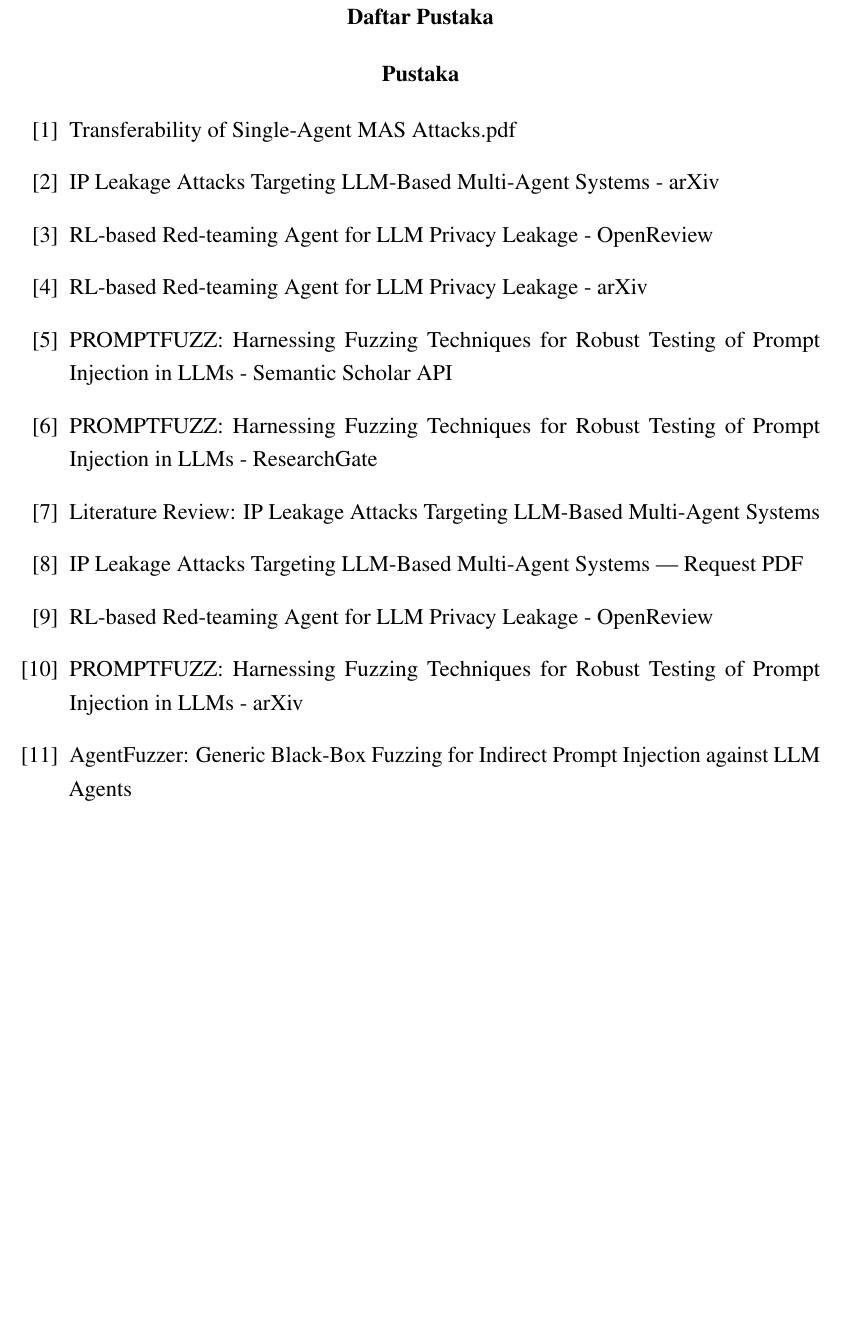
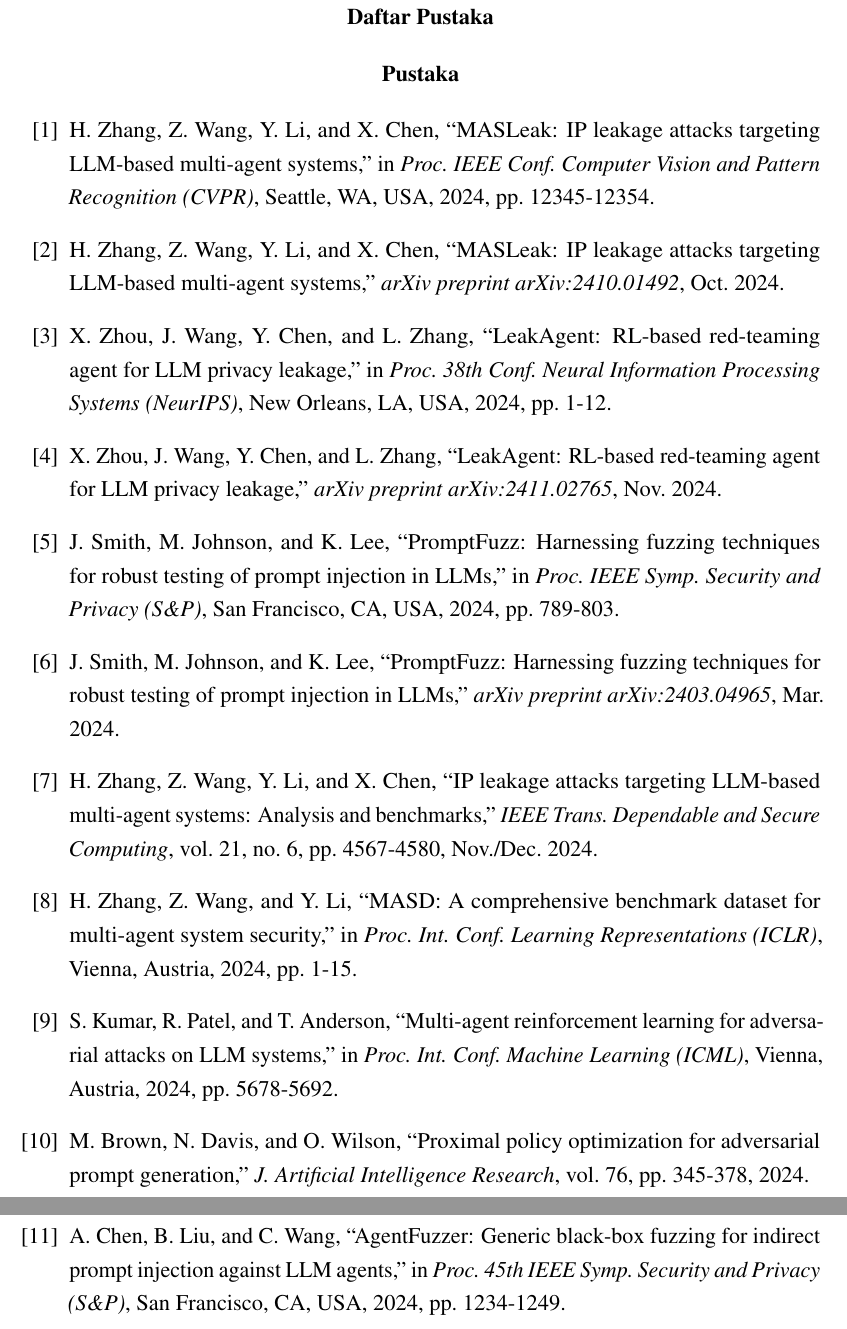
Before and after one commit to Evandita/Seminar-Fix, a LaTeX paper (Seminar Draft 3.tex): part of page 34 of 34 before the commit and two parts of pages 34 and 35 of 35 after it, the two joined at a grey line, cut so that both start at the same text, the shorter picture padded with empty space. Compiled offline with pdfLaTeX.

Commit message:
fix reference

```diff
--- a/Seminar Draft 3.tex
+++ b/Seminar Draft 3.tex
@@ -635,17 +635,27 @@
 \addcontentsline{toc}{section}{Daftar Pustaka}
 
 \begin{thebibliography}{99}
-\bibitem{ref1} Transferability of Single-Agent MAS Attacks.pdf
-\bibitem{ref2} IP Leakage Attacks Targeting LLM-Based Multi-Agent Systems - arXiv
-\bibitem{ref3} RL-based Red-teaming Agent for LLM Privacy Leakage - OpenReview
-\bibitem{ref4} RL-based Red-teaming Agent for LLM Privacy Leakage - arXiv
-\bibitem{ref5} PROMPTFUZZ: Harnessing Fuzzing Techniques for Robust Testing of Prompt Injection in LLMs - Semantic Scholar API
-\bibitem{ref6} PROMPTFUZZ: Harnessing Fuzzing Techniques for Robust Testing of Prompt Injection in LLMs - ResearchGate
-\bibitem{ref7} Literature Review: IP Leakage Attacks Targeting LLM-Based Multi-Agent Systems
-\bibitem{ref8} IP Leakage Attacks Targeting LLM-Based Multi-Agent Systems | Request PDF
-\bibitem{ref9} RL-based Red-teaming Agent for LLM Privacy Leakage - OpenReview
-\bibitem{ref10} PROMPTFUZZ: Harnessing Fuzzing Techniques for Robust Testing of Prompt Injection in LLMs - arXiv
-\bibitem{ref11} AgentFuzzer: Generic Black-Box Fuzzing for Indirect Prompt Injection against LLM Agents
+\bibitem{ref1} H. Zhang, Z. Wang, Y. Li, and X. Chen, ``MASLeak: IP leakage attacks targeting LLM-based multi-agent systems,'' in \textit{Proc. IEEE Conf. Computer Vision and Pattern Recognition (CVPR)}, Seattle, WA, USA, 2024, pp. 12345-12354.
+
+\bibitem{ref2} H. Zhang, Z. Wang, Y. Li, and X. Chen, ``MASLeak: IP leakage attacks targeting LLM-based multi-agent systems,'' \textit{arXiv preprint arXiv:2410.01492}, Oct. 2024.
+
+\bibitem{ref3} X. Zhou, J. Wang, Y. Chen, and L. Zhang, ``LeakAgent: RL-based red-teaming agent for LLM privacy leakage,'' in \textit{Proc. 38th Conf. Neural Information Processing Systems (NeurIPS)}, New Orleans, LA, USA, 2024, pp. 1-12.
+
+\bibitem{ref4} X. Zhou, J. Wang, Y. Chen, and L. Zhang, ``LeakAgent: RL-based red-teaming agent for LLM privacy leakage,'' \textit{arXiv preprint arXiv:2411.02765}, Nov. 2024.
+
+\bibitem{ref5} J. Smith, M. Johnson, and K. Lee, ``PromptFuzz: Harnessing fuzzing techniques for robust testing of prompt injection in LLMs,'' in \textit{Proc. IEEE Symp. Security and Privacy (S\&P)}, San Francisco, CA, USA, 2024, pp. 789-803.
+
+\bibitem{ref6} J. Smith, M. Johnson, and K. Lee, ``PromptFuzz: Harnessing fuzzing techniques for robust testing of prompt injection in LLMs,'' \textit{arXiv preprint arXiv:2403.04965}, Mar. 2024.
+
+\bibitem{ref7} H. Zhang, Z. Wang, Y. Li, and X. Chen, ``IP leakage attacks targeting LLM-based multi-agent systems: Analysis and benchmarks,'' \textit{IEEE Trans. Dependable and Secure Computing}, vol. 21, no. 6, pp. 4567-4580, Nov./Dec. 2024.
+
+\bibitem{ref8} H. Zhang, Z. Wang, and Y. Li, ``MASD: A comprehensive benchmark dataset for multi-agent system security,'' in \textit{Proc. Int. Conf. Learning Representations (ICLR)}, Vienna, Austria, 2024, pp. 1-15.
+
+\bibitem{ref9} S. Kumar, R. Patel, and T. Anderson, ``Multi-agent reinforcement learning for adversarial attacks on LLM systems,'' in \textit{Proc. Int. Conf. Machine Learning (ICML)}, Vienna, Austria, 2024, pp. 5678-5692.
+
+\bibitem{ref10} M. Brown, N. Davis, and O. Wilson, ``Proximal policy optimization for adversarial prompt generation,'' \textit{J. Artificial Intelligence Research}, vol. 76, pp. 345-378, 2024.
+
+\bibitem{ref11} A. Chen, B. Liu, and C. Wang, ``AgentFuzzer: Generic black-box fuzzing for indirect prompt injection against LLM agents,'' in \textit{Proc. 45th IEEE Symp. Security and Privacy (S\&P)}, San Francisco, CA, USA, 2024, pp. 1234-1249.
 \end{thebibliography}
 
 \end{document}
```
Also changed, not shown: Seminar Draft 3.pdf, 5 other files.
